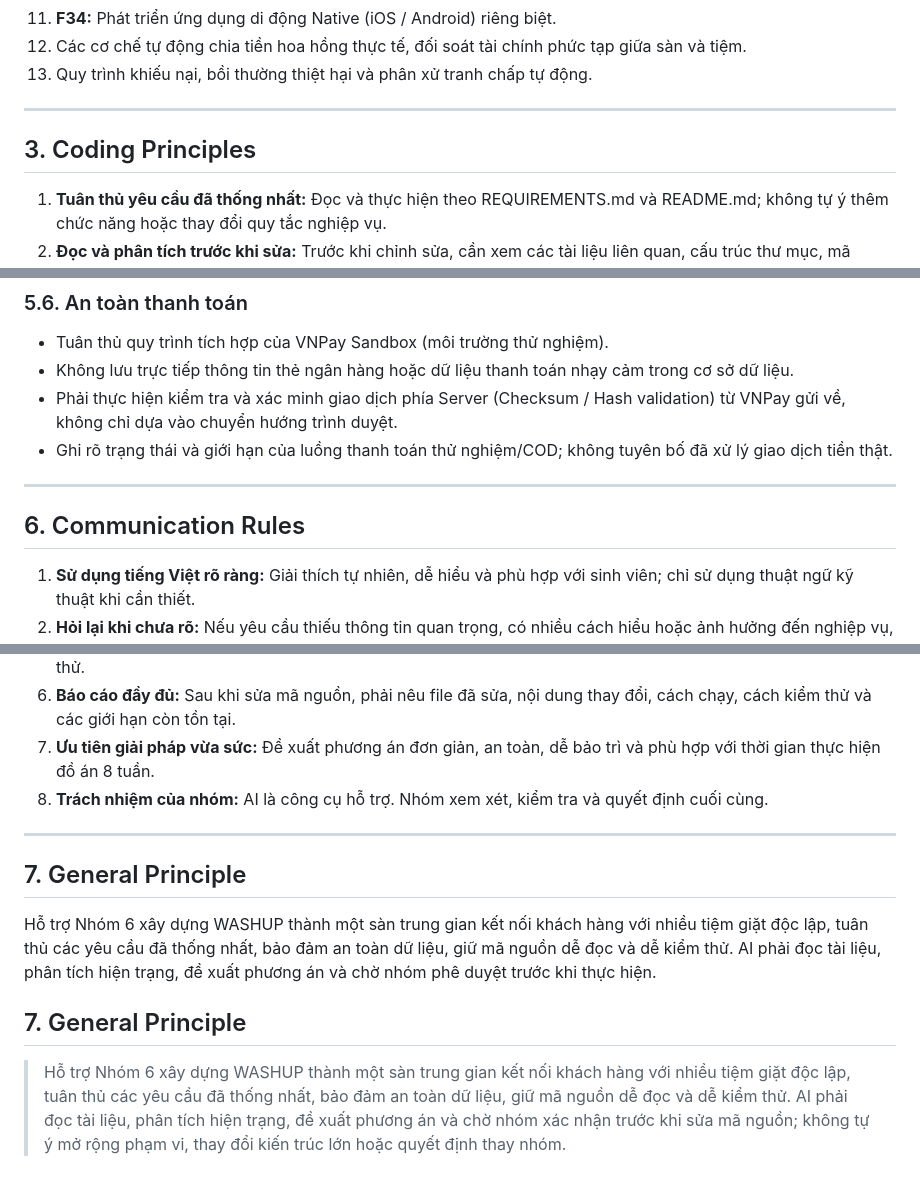
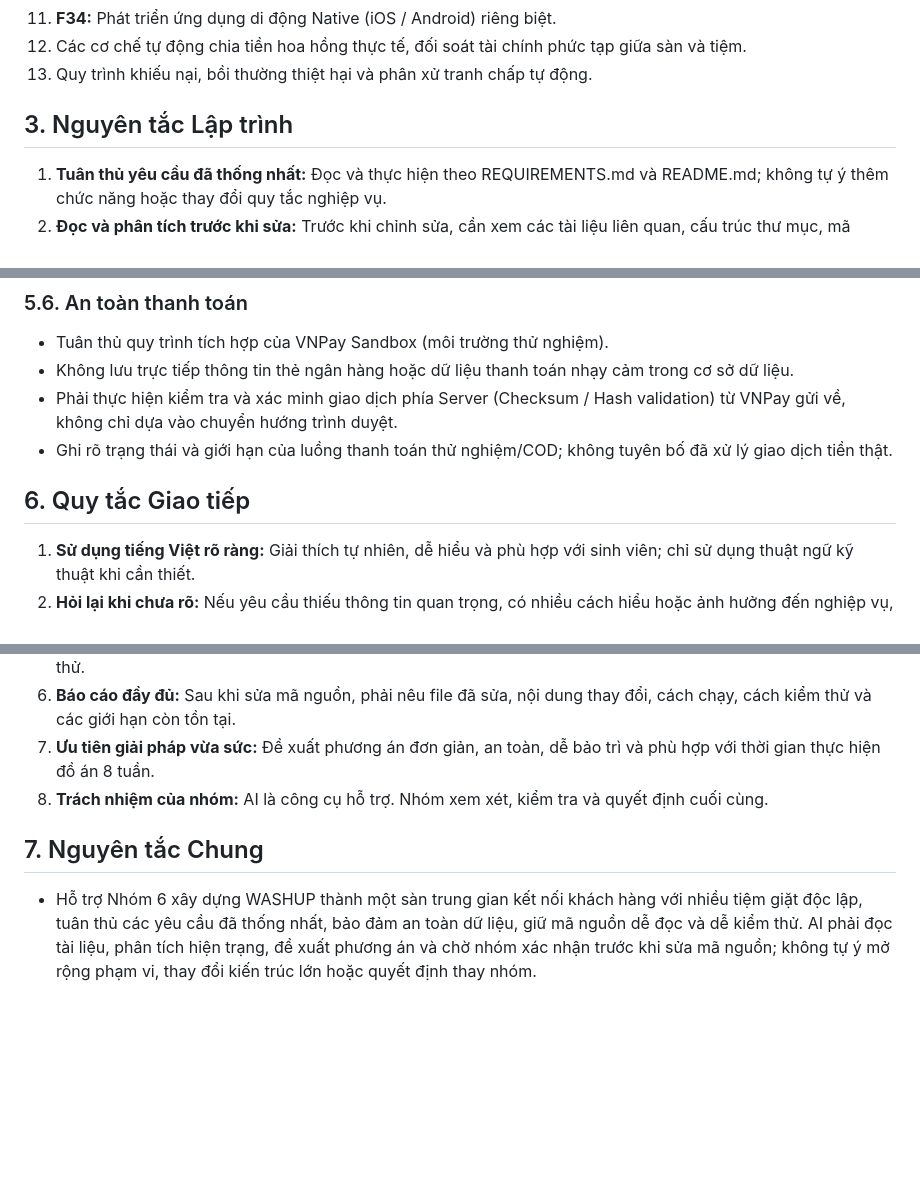
Before and after one commit to nganhue2602/ecommerce-cosmetics-project, a Markdown page: AGENTS.md, 3 parts joined by grey strips. Drawn GitHub-style; blank space fills up the shorter version.

Commit message:
Translate AGENTS.md sections to Vietnamese

```diff
--- a/AGENTS.md
+++ b/AGENTS.md
@@ -92,9 +92,9 @@ Các chức năng dưới đây (tương ứng từ F24 đến F34) tuyệt đ
 12. Các cơ chế tự động chia tiền hoa hồng thực tế, đối soát tài chính phức tạp giữa sàn và tiệm.
 13. Quy trình khiếu nại, bồi thường thiệt hại và phân xử tranh chấp tự động.
 
----
 
-## 3. Coding Principles
+
+## 3. Nguyên tắc Lập trình
 1. **Tuân thủ yêu cầu đã thống nhất:** Đọc và thực hiện theo REQUIREMENTS.md và README.md; không tự ý thêm chức năng hoặc thay đổi quy tắc nghiệp vụ.
 2. **Đọc và phân tích trước khi sửa:** Trước khi chỉnh sửa, cần xem các tài liệu liên quan, cấu trúc thư mục, mã nguồn hiện tại và cấu trúc cơ sở dữ liệu có liên quan.
 3. **Giữ mã nguồn dễ đọc:** Ưu tiên cách viết rõ ràng, dễ hiểu, dễ bảo trì và phù hợp với trình độ đồ án sinh viên. Tránh làm phức tạp hệ thống khi không cần thiết.
@@ -174,9 +174,8 @@ Không được khẳng định chức năng đã hoạt động chính xác n
 - Phải thực hiện kiểm tra và xác minh giao dịch phía Server (Checksum / Hash validation) từ VNPay gửi về, không chỉ dựa vào chuyển hướng trình duyệt.
 - Ghi rõ trạng thái và giới hạn của luồng thanh toán thử nghiệm/COD; không tuyên bố đã xử lý giao dịch tiền thật.
 
----
 
-## 6. Communication Rules
+## 6. Quy tắc Giao tiếp
 1. **Sử dụng tiếng Việt rõ ràng:** Giải thích tự nhiên, dễ hiểu và phù hợp với sinh viên; chỉ sử dụng thuật ngữ kỹ thuật khi cần thiết.
 2. **Hỏi lại khi chưa rõ:** Nếu yêu cầu thiếu thông tin quan trọng, có nhiều cách hiểu hoặc ảnh hưởng đến nghiệp vụ, phải hỏi nhóm trước khi triển khai.
 3. **Thông báo mâu thuẫn:** Nếu AGENTS.md, README.md, REQUIREMENTS.md hoặc mã nguồn hiện tại không thống nhất, phải nêu rõ điểm mâu thuẫn và đề xuất cách xử lý để nhóm quyết định.
@@ -186,11 +185,8 @@ Không được khẳng định chức năng đã hoạt động chính xác n
 7. **Ưu tiên giải pháp vừa sức:** Đề xuất phương án đơn giản, an toàn, dễ bảo trì và phù hợp với thời gian thực hiện đồ án 8 tuần.
 8. **Trách nhiệm của nhóm:** AI là công cụ hỗ trợ. Nhóm xem xét, kiểm tra và quyết định cuối cùng.
 
----
 
-## 7. General Principle
-Hỗ trợ Nhóm 6 xây dựng WASHUP thành một sàn trung gian kết nối khách hàng với nhiều tiệm giặt độc lập, tuân thủ các yêu cầu đã thống nhất, bảo đảm an toàn dữ liệu, giữ mã nguồn dễ đọc và dễ kiểm thử. AI phải đọc tài liệu, phân tích hiện trạng, đề xuất phương án và chờ nhóm phê duyệt trước khi thực hiện.
 
-## 7. General Principle
+## 7. Nguyên tắc Chung
 
-> Hỗ trợ Nhóm 6 xây dựng WASHUP thành một sàn trung gian kết nối khách hàng với nhiều tiệm giặt độc lập, tuân thủ các yêu cầu đã thống nhất, bảo đảm an toàn dữ liệu, giữ mã nguồn dễ đọc và dễ kiểm thử. AI phải đọc tài liệu, phân tích hiện trạng, đề xuất phương án và chờ nhóm xác nhận trước khi sửa mã nguồn; không tự ý mở rộng phạm vi, thay đổi kiến trúc lớn hoặc quyết định thay nhóm.
+- Hỗ trợ Nhóm 6 xây dựng WASHUP thành một sàn trung gian kết nối khách hàng với nhiều tiệm giặt độc lập, tuân thủ các yêu cầu đã thống nhất, bảo đảm an toàn dữ liệu, giữ mã nguồn dễ đọc và dễ kiểm thử. AI phải đọc tài liệu, phân tích hiện trạng, đề xuất phương án và chờ nhóm xác nhận trước khi sửa mã nguồn; không tự ý mở rộng phạm vi, thay đổi kiến trúc lớn hoặc quyết định thay nhóm.
```
Also changed, not shown: other parts of AGENTS.md (+4 -4 lines).
